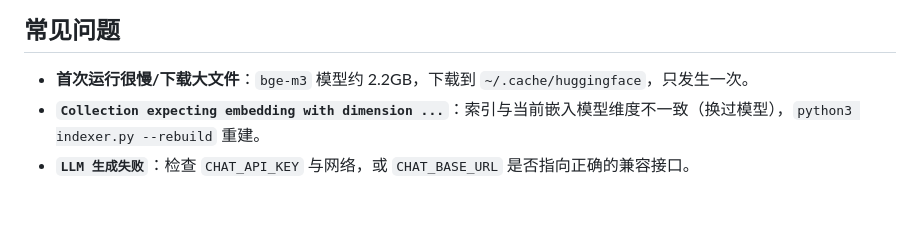
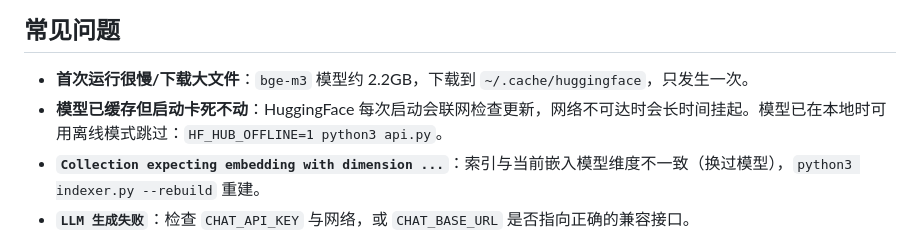
Before and after one commit to KodamaSakuno/langchain-rag-demo, a Markdown page: README.md, the part around the change. GitHub-like rendering; blank space fills up the shorter version.

Commit message:
Document HF_HUB_OFFLINE for blocked network startup hang

```diff
--- a/README.md
+++ b/README.md
@@ -110,6 +110,7 @@ QUERY_REWRITE=1 python3 compare_baseline.py   # 8 道题 × 直答/RAG 各一次
 ## 常见问题
 
 - **首次运行很慢/下载大文件**：`bge-m3` 模型约 2.2GB，下载到 `~/.cache/huggingface`，只发生一次。
+- **模型已缓存但启动卡死不动**：HuggingFace 每次启动会联网检查更新，网络不可达时会长时间挂起。模型已在本地时可用离线模式跳过：`HF_HUB_OFFLINE=1 python3 api.py`。
 - **`Collection expecting embedding with dimension ...`**：索引与当前嵌入模型维度不一致（换过模型），`python3 indexer.py --rebuild` 重建。
 - **`LLM 生成失败`**：检查 `CHAT_API_KEY` 与网络，或 `CHAT_BASE_URL` 是否指向正确的兼容接口。
 - **重复运行 `indexer.py` 会重复插入**：加 `--rebuild` 先清空再建。
```
